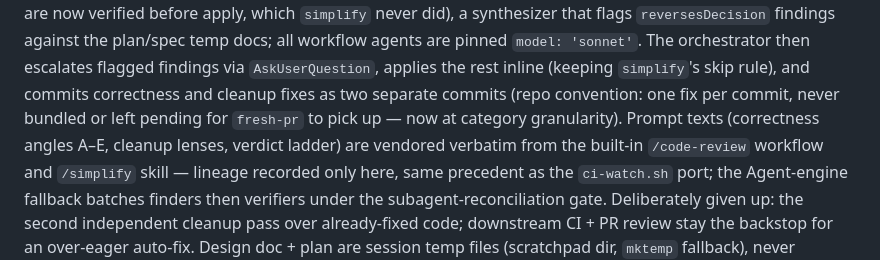
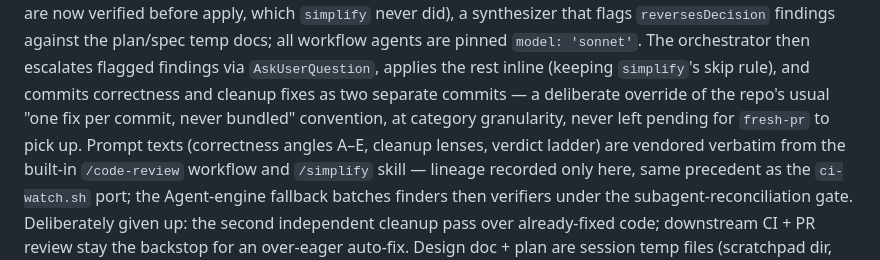
Before and after one commit to kwitsch/claude-plugins, a Markdown page: plugins/coding-toolbox/CLAUDE.md, the part around the change. Rendered like a GitHub page.

Commit message:
docs(coding-toolbox): resolve contradictory review commit-granularity wording
"one fix per commit, never bundled" and committing all correctness (or
all cleanup) fixes together as one commit read as directly contradicting
each other. Reframe the category-level commit as an explicit, named
override of the general convention instead of stating both as if they
were simultaneously true; same fix applied to the CLAUDE.md passage
that repeated the wording.

```diff
--- a/plugins/coding-toolbox/CLAUDE.md
+++ b/plugins/coding-toolbox/CLAUDE.md
@@ -130,8 +130,9 @@ apply, which `simplify` never did), a synthesizer that flags
 agents are pinned `model: 'sonnet'`. The orchestrator then escalates flagged
 findings via `AskUserQuestion`, applies the rest inline (keeping `simplify`'s
 skip rule), and commits correctness and cleanup fixes as two separate
-commits (repo convention: one fix per commit, never bundled or left pending
-for `fresh-pr` to pick up — now at category granularity). Prompt texts
+commits — a deliberate override of the repo's usual "one fix per commit,
+never bundled" convention, at category granularity, never left pending
+for `fresh-pr` to pick up. Prompt texts
 (correctness angles A–E, cleanup lenses, verdict ladder) are vendored
 verbatim from the built-in `/code-review` workflow and `/simplify` skill —
 lineage recorded only here, same precedent as the `ci-watch.sh` port; the
```
Also changed, not shown: 1 other file.
